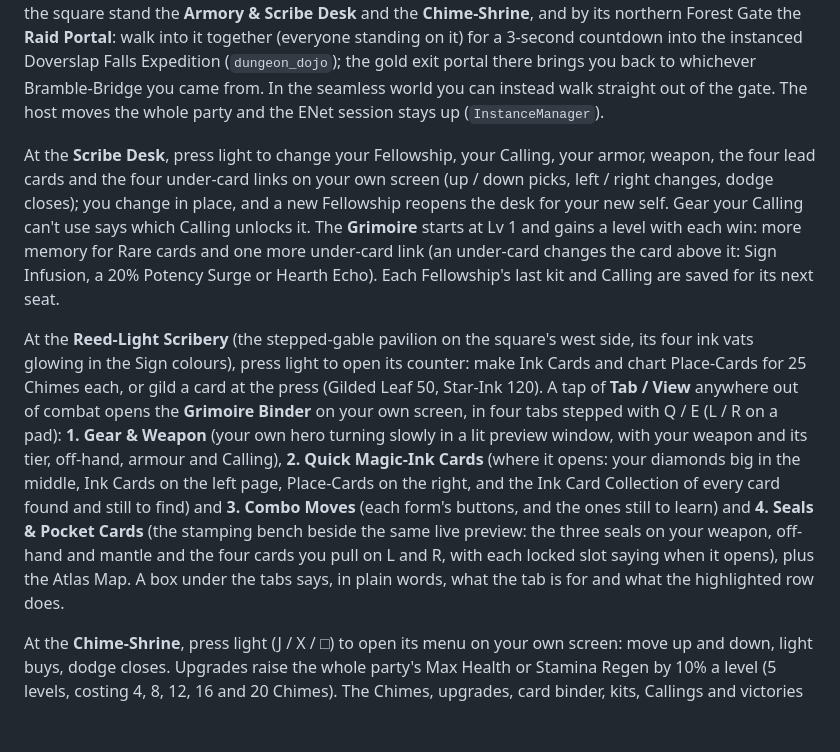
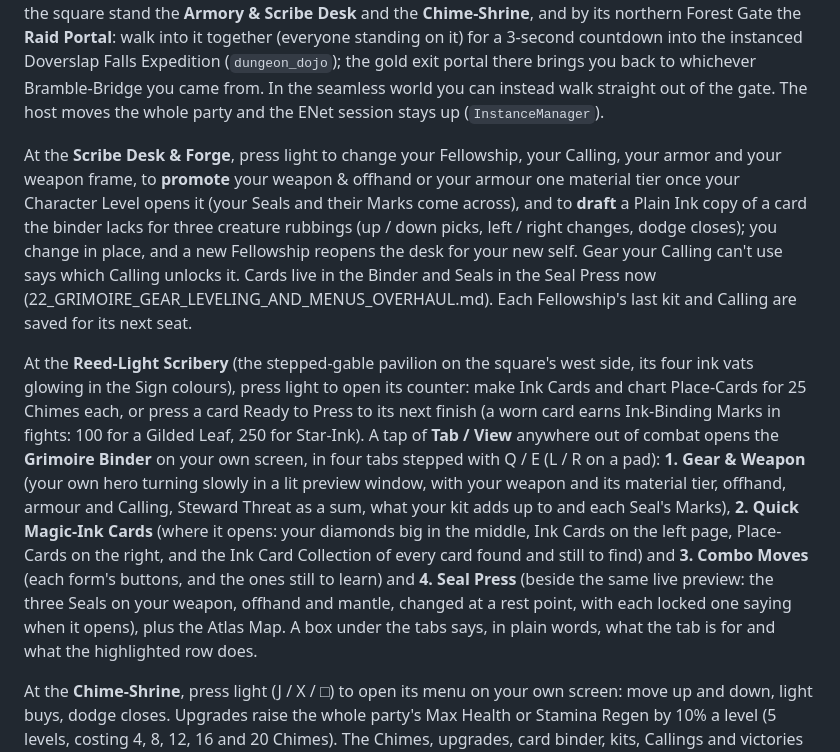
Before and after one commit to cgrisetti/Video-Games, a Markdown page: games/everwood/README.md, the part around one of its changes. Drawn GitHub-style; blank space fills up the shorter version.

Commit message:
Everwood: build notes for the overhaul in doc 22, doc 03 and the README
Co-Authored-By: Claude Opus 5.5 <noreply@anthropic.com>

```diff
--- a/games/everwood/README.md
+++ b/games/everwood/README.md
@@ -66,9 +66,9 @@ Three assist modes, one per player: **Master** (manual, +15% flow speed), **Adve
 
 The game starts in the Caldera Isles. The legacy `-- --instance=bramblebridge` starts the old seamless world (`everwood_world`) instead, at the Kindle-Fire just south of **Bramble-Bridge**, and `-- --instance=hub` the classic walled hub (in the files it's still `hub_town`, where the Forest Gate is shut). You come in at the south gate onto the spawn green and walk over the low stone arch the village is named for (no jump needed: Space is the roll) to the village square, with the canal and its watermill turning between them. On the square stand the **Armory & Scribe Desk** and the **Chime-Shrine**, and by its northern Forest Gate the **Raid Portal**: walk into it together (everyone standing on it) for a 3-second countdown into the instanced Doverslap Falls Expedition (`dungeon_dojo`); the gold exit portal there brings you back to whichever Bramble-Bridge you came from. In the seamless world you can instead walk straight out of the gate. The host moves the whole party and the ENet session stays up (`InstanceManager`).
 
-At the **Scribe Desk**, press light to change your Fellowship, your Calling, your armor, weapon, the four lead cards and the four under-card links on your own screen (up / down picks, left / right changes, dodge closes); you change in place, and a new Fellowship reopens the desk for your new self. Gear your Calling can't use says which Calling unlocks it. The **Grimoire** starts at Lv 1 and gains a level with each win: more memory for Rare cards and one more under-card link (an under-card changes the card above it: Sign Infusion, a 20% Potency Surge or Hearth Echo). Each Fellowship's last kit and Calling are saved for its next seat.
+At the **Scribe Desk & Forge**, press light to change your Fellowship, your Calling, your armor and your weapon frame, to **promote** your weapon & offhand or your armour one material tier once your Character Level opens it (your Seals and their Marks come across), and to **draft** a Plain Ink copy of a card the binder lacks for three creature rubbings (up / down picks, left / right changes, dodge closes); you change in place, and a new Fellowship reopens the desk for your new self. Gear your Calling can't use says which Calling unlocks it. Cards live in the Binder and Seals in the Seal Press now (22_GRIMOIRE_GEAR_LEVELING_AND_MENUS_OVERHAUL.md). Each Fellowship's last kit and Calling are saved for its next seat.
 
-At the **Reed-Light Scribery** (the stepped-gable pavilion on the square's west side, its four ink vats glowing in the Sign colours), press light to open its counter: make Ink Cards and chart Place-Cards for 25 Chimes each, or gild a card at the press (Gilded Leaf 50, Star-Ink 120). A tap of **Tab / View** anywhere out of combat opens the **Grimoire Binder** on your own screen, in four tabs stepped with Q / E (L / R on a pad): **1. Gear & Weapon** (your own hero turning slowly in a lit preview window, with your weapon and its tier, off-hand, armour and Calling), **2. Quick Magic-Ink Cards** (where it opens: your diamonds big in the middle, Ink Cards on the left page, Place-Cards on the right, and the Ink Card Collection of every card found and still to find) and **3. Combo Moves** (each form's buttons, and the ones still to learn) and **4. Seals & Pocket Cards** (the stamping bench beside the same live preview: the three seals on your weapon, off-hand and mantle and the four cards you pull on L and R, with each locked slot saying when it opens), plus the Atlas Map. A box under the tabs says, in plain words, what the tab is for and what the highlighted row does.
+At the **Reed-Light Scribery** (the stepped-gable pavilion on the square's west side, its four ink vats glowing in the Sign colours), press light to open its counter: make Ink Cards and chart Place-Cards for 25 Chimes each, or press a card Ready to Press to its next finish (a worn card earns Ink-Binding Marks in fights: 100 for a Gilded Leaf, 250 for Star-Ink). A tap of **Tab / View** anywhere out of combat opens the **Grimoire Binder** on your own screen, in four tabs stepped with Q / E (L / R on a pad): **1. Gear & Weapon** (your own hero turning slowly in a lit preview window, with your weapon and its material tier, offhand, armour and Calling, Steward Threat as a sum, what your kit adds up to and each Seal's Marks), **2. Quick Magic-Ink Cards** (where it opens: your diamonds big in the middle, Ink Cards on the left page, Place-Cards on the right, and the Ink Card Collection of every card found and still to find) and **3. Combo Moves** (each form's buttons, and the ones still to learn) and **4. Seal Press** (beside the same live preview: the three Seals on your weapon, offhand and mantle, changed at a rest point, with each locked one saying when it opens), plus the Atlas Map. A box under the tabs says, in plain words, what the tab is for and what the highlighted row does.
 
 At the **Chime-Shrine**, press light (J / X / □) to open its menu on your own screen: move up and down, light buys, dodge closes. Upgrades raise the whole party's Max Health or Stamina Regen by 10% a level (5 levels, costing 4, 8, 12, 16 and 20 Chimes). The Chimes, upgrades, card binder, kits, Callings and victories are shared by the party and saved in `user://everwood_progress.cfg` (on a Mac, `~/Library/Application Support/Godot/app_userdata/Everwood/`); delete that file to start fresh. Saves from before Chimes keep their old pouch as Chimes. Online, the host's save is the one that counts.
 
```
Also changed, not shown: other parts of games/everwood/README.md (+4 -4 lines), 2 other files.
